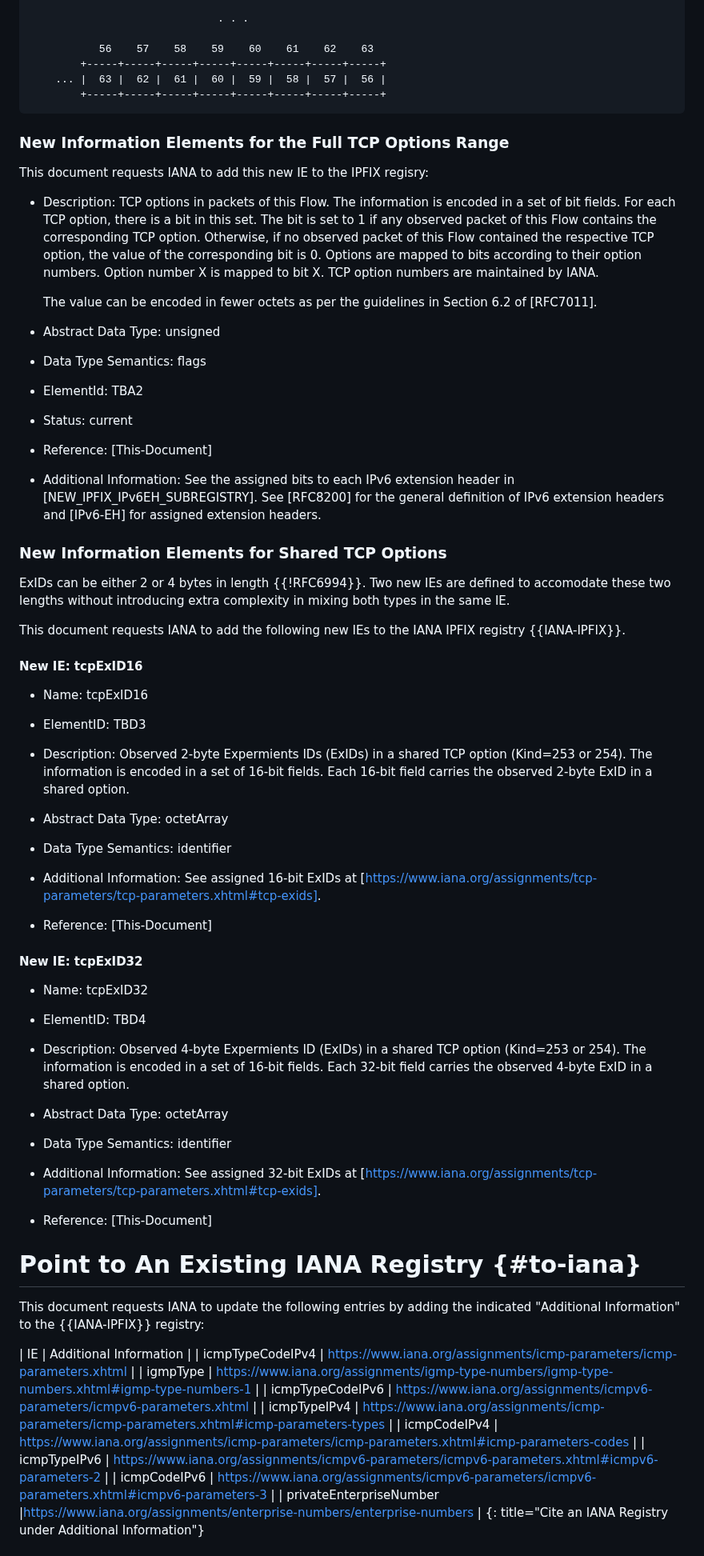
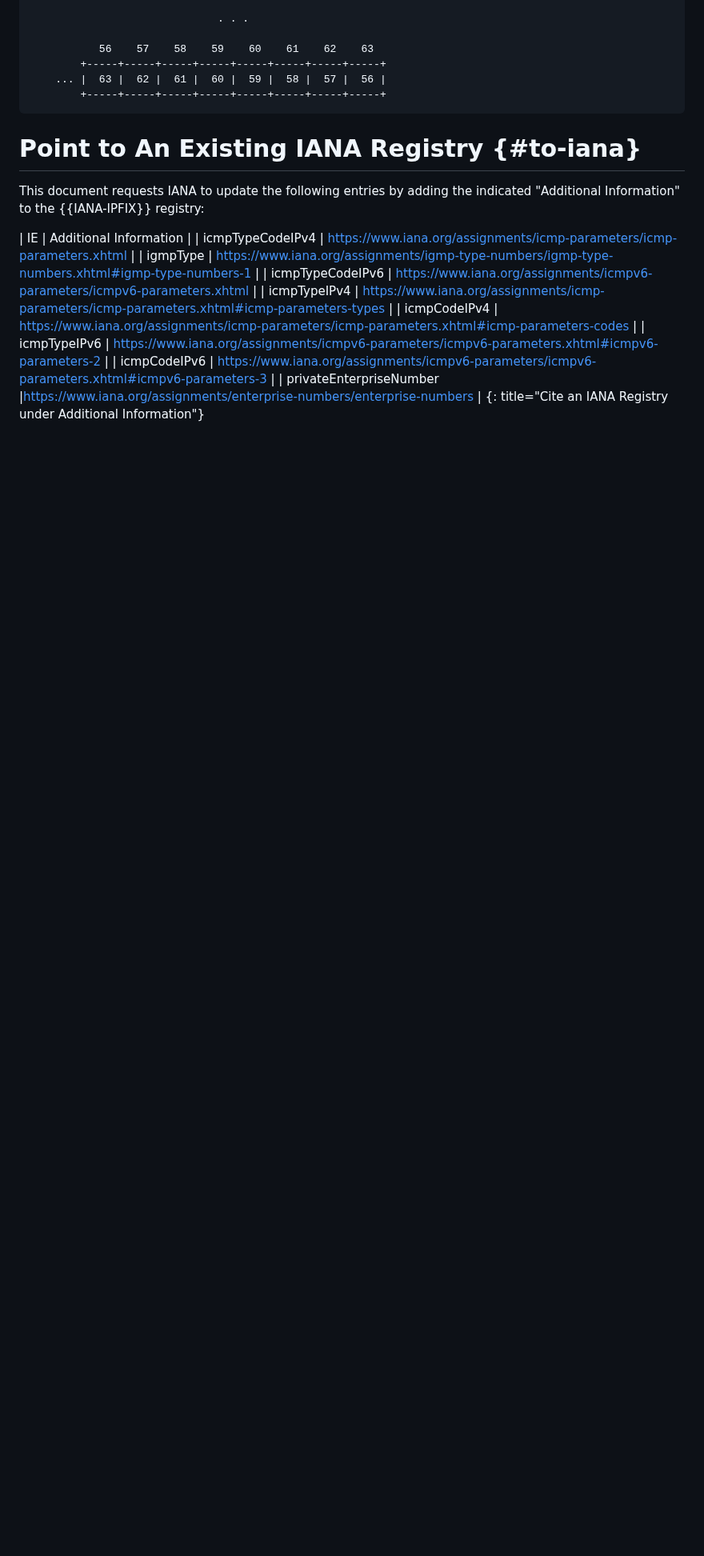
Before and after one commit to boucadair/simple-ipfix-fixes, a Markdown page: draft-boucla-opsawg-ipfix-fixes.md, the part around one of its changes. Shown at 80% size. GitHub-like rendering; blank space fills up the shorter version.

Commit message:
Move new IEs to a separate draft

```diff
--- a/draft-boucla-opsawg-ipfix-fixes.md
+++ b/draft-boucla-opsawg-ipfix-fixes.md
@@ -301,76 +276,6 @@ TCP options in packets of this Flow.  The information is encoded
     ... |  63 |  62 |  61 |  60 |  59 |  58 |  57 |  56 |
         +-----+-----+-----+-----+-----+-----+-----+-----+
 ~~~
-
-### New Information Elements for the Full TCP Options Range
-
-This document requests IANA to add this new IE to the IPFIX regisry:
-
-   * Description:
-      TCP options in packets of this Flow.  The information is encoded
-      in a set of bit fields.  For each TCP option, there is a bit in
-      this set.  The bit is set to 1 if any observed packet of this Flow
-      contains the corresponding TCP option.  Otherwise, if no observed
-      packet of this Flow contained the respective TCP option, the value
-      of the corresponding bit is 0.
-      Options are mapped to bits according to their option numbers.
-      Option number X is mapped to bit X.  TCP option numbers are
-      maintained by IANA.
-
-      The value can be encoded in fewer octets as per the guidelines in
-      Section 6.2 of [RFC7011].
-   * Abstract Data Type: unsigned
-   * Data Type Semantics: flags
-   * ElementId: TBA2
-   * Status: current
-   * Reference: [This-Document]
-   * Additional Information: See the assigned bits to each IPv6 extension header in [NEW_IPFIX_IPv6EH_SUBREGISTRY]. See [RFC8200] for the general definition of IPv6 extension headers and [IPv6-EH] for assigned extension headers.
-
-### New Information Elements for Shared TCP Options
-
-ExIDs can be either 2 or 4 bytes in length {{!RFC6994}}. Two new IEs are defined to accomodate these two lengths without introducing extra complexity in mixing both types in the same IE.
-
-This document requests IANA to add the following new IEs to the IANA IPFIX registry {{IANA-IPFIX}}.
-
-#### New IE: tcpExID16
-
-   *  Name: tcpExID16
-
-   *  ElementID: TBD3
-
-   *  Description: Observed 2-byte Expermients IDs (ExIDs) in a shared
-      TCP option (Kind=253 or 254).  The information is encoded in a set of
-      16-bit fields.  Each 16-bit field carries the observed 2-byte ExID in a
-      shared option.
-
-   *  Abstract Data Type: octetArray
-
-   *  Data Type Semantics: identifier
-
-   *  Additional Information: See assigned 16-bit ExIDs at [https://www.iana.org/assignments/tcp-parameters/tcp-parameters.xhtml#tcp-exids].
-
-   *  Reference: [This-Document]
-
-#### New IE: tcpExID32
-
-   *  Name: tcpExID32
-
-   *  ElementID: TBD4
-
-   *  Description: Observed 4-byte Expermients ID (ExIDs) in a shared
-      TCP option (Kind=253 or 254).  The information is encoded in a set of
-      16-bit fields.  Each 32-bit field carries the observed 4-byte ExID in a
-      shared option.
-
-   *  Abstract Data Type: octetArray
-
-   *  Data Type Semantics: identifier
-
-   *  Additional Information: See assigned 32-bit ExIDs at [https://www.iana.org/assignments/tcp-parameters/tcp-parameters.xhtml#tcp-exids].
-
-   *  Reference: [This-Document]
-
-
 
 # Point to An Existing IANA Registry {#to-iana}
 
```
Also changed, not shown: other parts of draft-boucla-opsawg-ipfix-fixes.md (+2 -27 lines).
